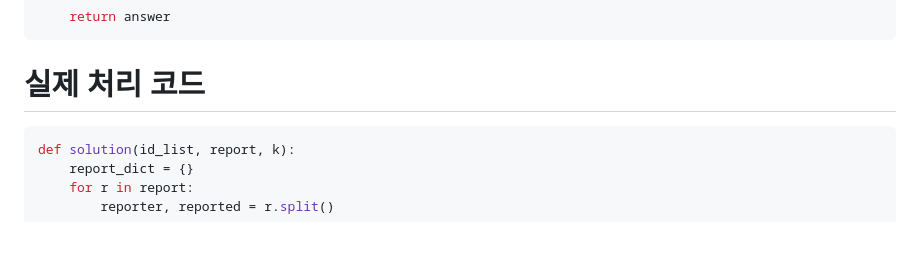
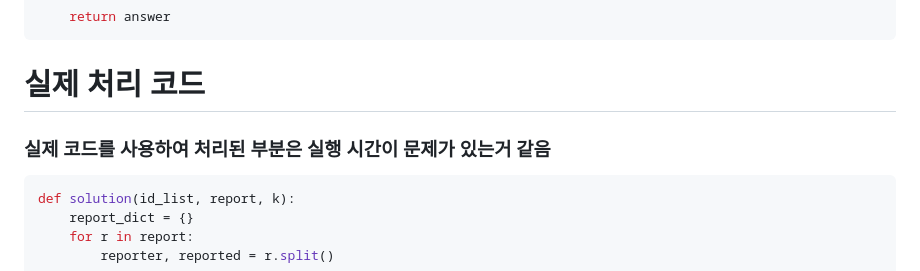
Before and after one commit to changhooni/changhooni.github.io, a Markdown page: 1022_pccp.md, the part around the change. Rendered like a GitHub page; blank space fills up the shorter version.

Commit message:
1022_pccp.md modify commit

````diff
--- a/1022_pccp.md
+++ b/1022_pccp.md
@@ -245,6 +245,7 @@ def solution(id_list, report, k):
 ```
 
 # 실제 처리 코드
+### 실제 코드를 사용하여 처리된 부분은 실행 시간이 문제가 있는거 같음
 ```python
 def solution(id_list, report, k):
     report_dict = {}
````
